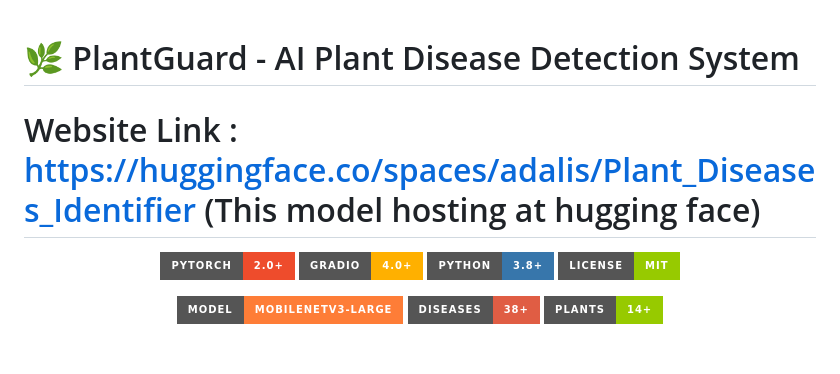
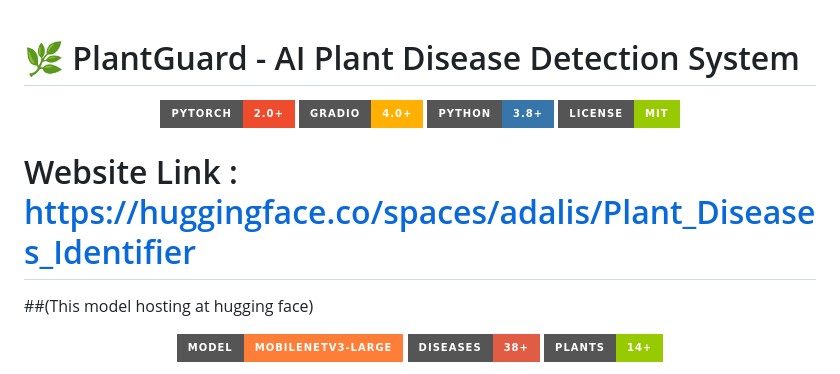
Before and after one commit to AyushmanDhara/Plant-Disease-Detection, a Markdown page: README.md, the part around the change. Rendered like a GitHub page; badges without logos; blank space fills up the shorter version.

```diff
--- a/README.md
+++ b/README.md
@@ -1,5 +1,5 @@
 # 🌿 PlantGuard - AI Plant Disease Detection System
-# Website Link : https://huggingface.co/spaces/adalis/Plant_Diseases_Identifier (This model hosting at hugging face)
+
 <p align="center">
   <img src="https://img.shields.io/badge/PyTorch-2.0+-EE4C2C?style=for-the-badge&logo=pytorch" alt="PyTorch">
   <img src="https://img.shields.io/badge/Gradio-4.0+-FFB000?style=for-the-badge&logo=gradio" alt="Gradio">
@@ -7,6 +7,8 @@
   <img src="https://img.shields.io/badge/License-MIT-green?style=for-the-badge" alt="License">
 </p>
 
+# Website Link : https://huggingface.co/spaces/adalis/Plant_Diseases_Identifier
+##(This model hosting at hugging face)
 <p align="center">
   <img src="https://img.shields.io/badge/Model-MobileNetV3--Large-orange?style=for-the-badge" alt="Model">
   <img src="https://img.shields.io/badge/Diseases-38+-red?style=for-the-badge" alt="Diseases">
```
